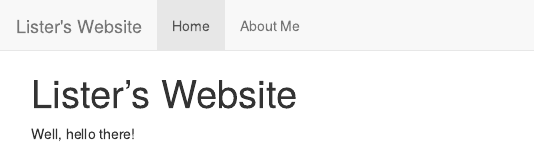
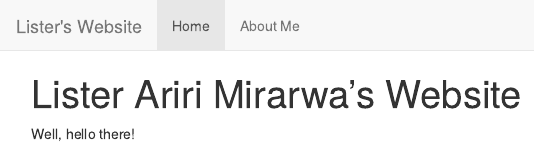
Before and after one commit to Lister-Ariri/personal_site, an R Markdown document (index.Rmd): the page in a window 1100 px wide, from its top. The pictures show the output file index.html that the author committed with the source, opened offline; library style sheets and scripts come from the installed R packages.

Commit message:
This might be my very first website. My life in code

```diff
--- a/index.Rmd
+++ b/index.Rmd
@@ -1,5 +1,5 @@
 ---
-title: "Lister's Website"
+title: "Lister Ariri Mirarwa's Website"
 ---
 
 Well, hello there!
```
Also changed, not shown: index.html.
